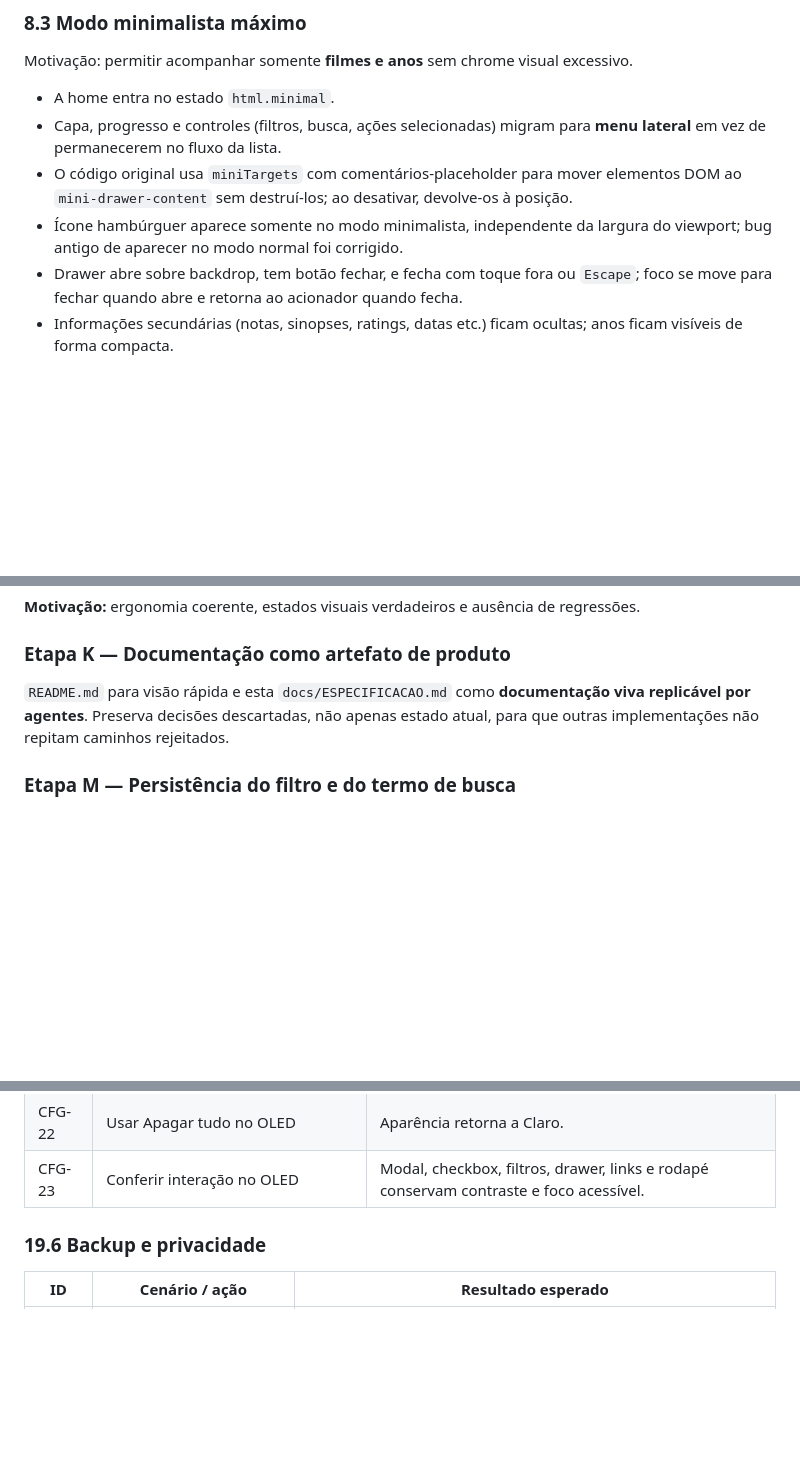
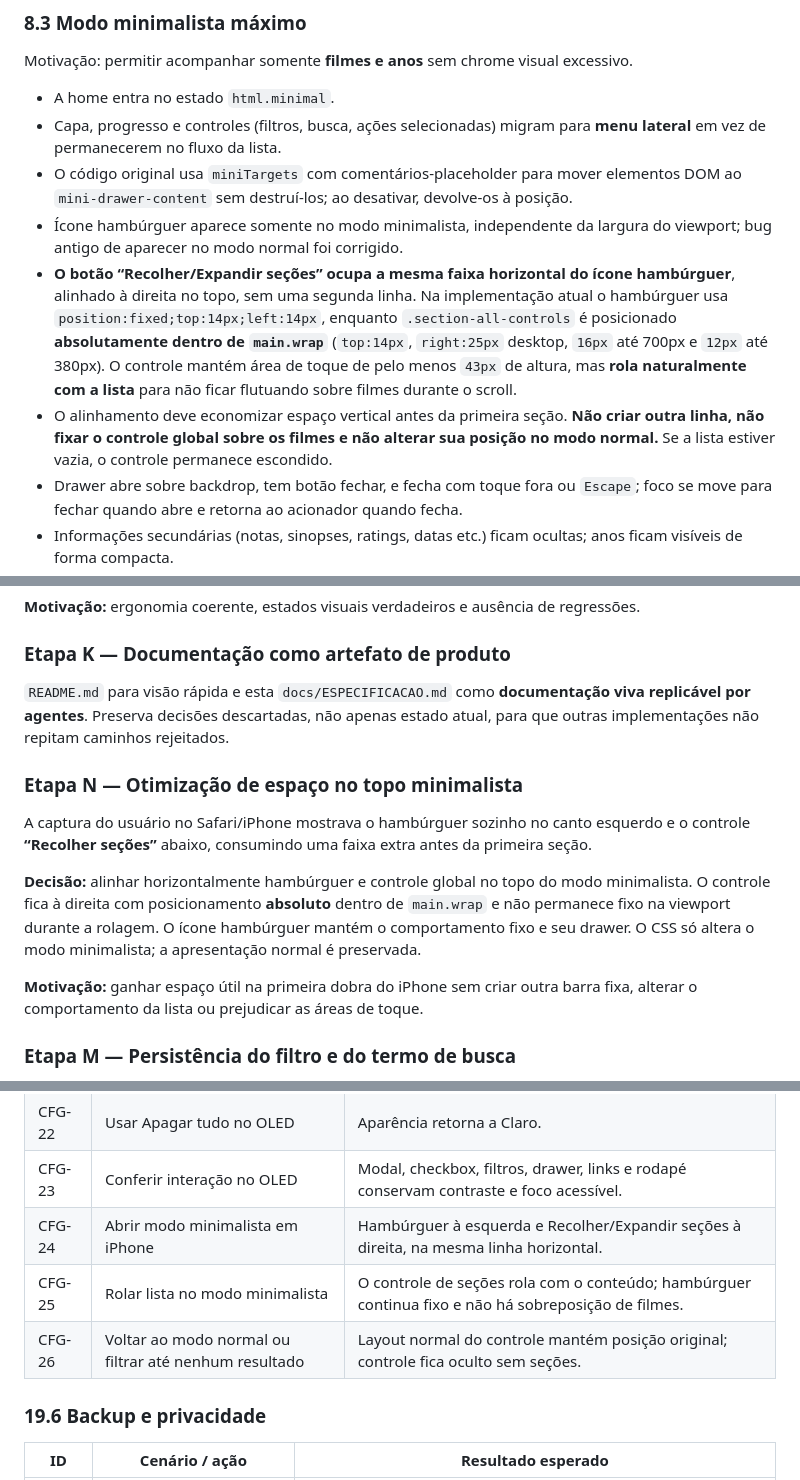
Before and after one commit to michaelfdias/maratona-marvel, a Markdown page: docs/ESPECIFICACAO.md, 3 parts joined by grey strips. GitHub-like rendering; blank space fills up the shorter version.

Commit message:
Documenta alinhamento horizontal dos controles no modo minimalista e testes

```diff
--- a/docs/ESPECIFICACAO.md
+++ b/docs/ESPECIFICACAO.md
@@ -928,6 +928,8 @@ Motivação: permitir acompanhar somente **filmes e anos** sem chrome visual exc
 - Capa, progresso e controles (filtros, busca, ações selecionadas) migram para **menu lateral** em vez de permanecerem no fluxo da lista.
 - O código original usa `miniTargets` com comentários-placeholder para mover elementos DOM ao `mini-drawer-content` sem destruí-los; ao desativar, devolve-os à posição.
 - Ícone hambúrguer aparece somente no modo minimalista, independente da largura do viewport; bug antigo de aparecer no modo normal foi corrigido.
+- **O botão “Recolher/Expandir seções” ocupa a mesma faixa horizontal do ícone hambúrguer**, alinhado à direita no topo, sem uma segunda linha. Na implementação atual o hambúrguer usa `position:fixed;top:14px;left:14px`, enquanto `.section-all-controls` é posicionado **absolutamente dentro de `main.wrap`** (`top:14px`, `right:25px` desktop, `16px` até 700px e `12px` até 380px). O controle mantém área de toque de pelo menos `43px` de altura, mas **rola naturalmente com a lista** para não ficar flutuando sobre filmes durante o scroll.
+- O alinhamento deve economizar espaço vertical antes da primeira seção. **Não criar outra linha, não fixar o controle global sobre os filmes e não alterar sua posição no modo normal.** Se a lista estiver vazia, o controle permanece escondido.
 - Drawer abre sobre backdrop, tem botão fechar, e fecha com toque fora ou `Escape`; foco se move para fechar quando abre e retorna ao acionador quando fecha.
 - Informações secundárias (notas, sinopses, ratings, datas etc.) ficam ocultas; anos ficam visíveis de forma compacta.
 - Barra sticky de progresso é ocultada nesse modo; o botão geral “Voltar ao topo” segue sua configuração própria.
@@ -1503,6 +1505,14 @@ Introdução do botão flutuante **Voltar ao topo** no canto inferior direito. R
 
 `README.md` para visão rápida e esta `docs/ESPECIFICACAO.md` como **documentação viva replicável por agentes**. Preserva decisões descartadas, não apenas estado atual, para que outras implementações não repitam caminhos rejeitados.
 
+### Etapa N — Otimização de espaço no topo minimalista
+
+A captura do usuário no Safari/iPhone mostrava o hambúrguer sozinho no canto esquerdo e o controle **“Recolher seções”** abaixo, consumindo uma faixa extra antes da primeira seção.
+
+**Decisão:** alinhar horizontalmente hambúrguer e controle global no topo do modo minimalista. O controle fica à direita com posicionamento **absoluto** dentro de `main.wrap` e não permanece fixo na viewport durante a rolagem. O ícone hambúrguer mantém o comportamento fixo e seu drawer. O CSS só altera o modo minimalista; a apresentação normal é preservada.
+
+**Motivação:** ganhar espaço útil na primeira dobra do iPhone sem criar outra barra fixa, alterar o comportamento da lista ou prejudicar as áreas de toque.
+
 ### Etapa M — Persistência do filtro e do termo de busca
 
 O usuário identificou uma inconsistência: as seções expandidas/recolhidas já sobreviviam a recarregamentos, mas o filtro (**Todos / MCU / MCU + recomendados**) e o texto de pesquisa voltavam aos valores iniciais.
@@ -1636,6 +1646,9 @@ Os itens seguintes são **casos a testar**, não afirmações de que já tenham
 | CFG-21 | Exportar tema OLED e importar em outra sessão | preferences.theme="oled" é preservado e aplicado. |
 | CFG-22 | Usar Apagar tudo no OLED | Aparência retorna a Claro. |
 | CFG-23 | Conferir interação no OLED | Modal, checkbox, filtros, drawer, links e rodapé conservam contraste e foco acessível. |
+| CFG-24 | Abrir modo minimalista em iPhone | Hambúrguer à esquerda e Recolher/Expandir seções à direita, na mesma linha horizontal. |
+| CFG-25 | Rolar lista no modo minimalista | O controle de seções rola com o conteúdo; hambúrguer continua fixo e não há sobreposição de filmes. |
+| CFG-26 | Voltar ao modo normal ou filtrar até nenhum resultado | Layout normal do controle mantém posição original; controle fica oculto sem seções. |
 
 ### 19.6 Backup e privacidade
 
```
Also changed, not shown: other parts of docs/ESPECIFICACAO.md (+1 -1 lines).
